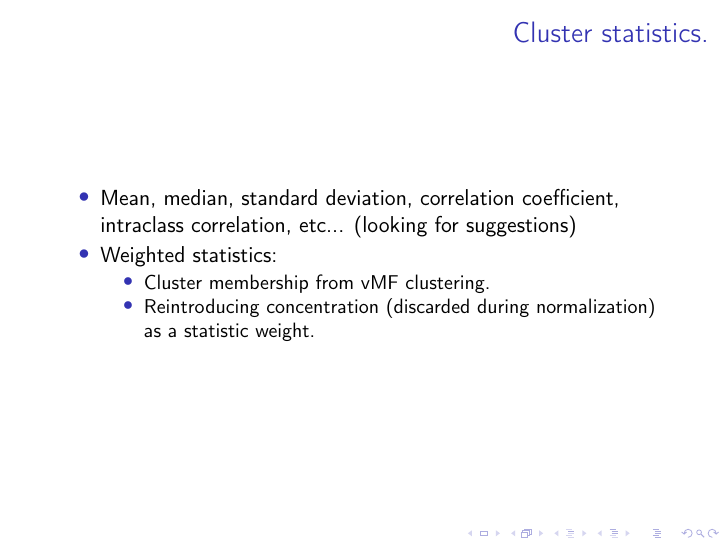
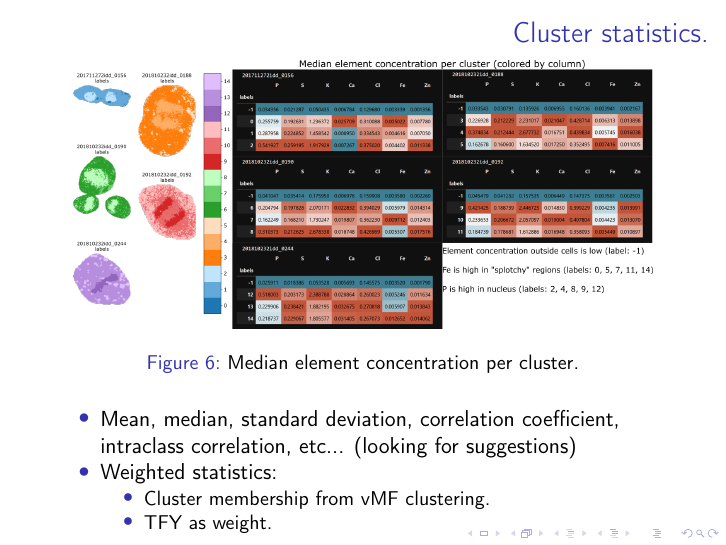
Before and after one commit to everettvacek/BNPmovMF, LaTeX slides (vMF.tex): page 9 of 14. Compiled offline with pdfLaTeX.

Commit message:
Added clustering median figure to slide.

```diff
--- a/vMF.tex
+++ b/vMF.tex
@@ -109,12 +109,16 @@ representing the percent composition of each element in a given pixel and embedd
 
 %page 9
 \begin{frame}{Cluster statistics.}
+\begin{figure}[h]
+  \includegraphics[width=1\textwidth,height=.5\textheight,keepaspectratio]{Cluster_median.png}
+  \caption{Median element concentration per cluster.}
+\end{figure}
 \begin{itemize}
 \item Mean, median, standard deviation, correlation coefficient, intraclass correlation, etc... (looking for suggestions)
 \item Weighted statistics:
 \begin{itemize}
 	\item Cluster membership from vMF clustering.
-    \item Reintroducing concentration (discarded during normalization) as a statistic weight.
+    \item TFY as weight.
 \end{itemize}
 \end{itemize}
 \end{frame}
```
Also changed, not shown: Cluster_median.png (added).
